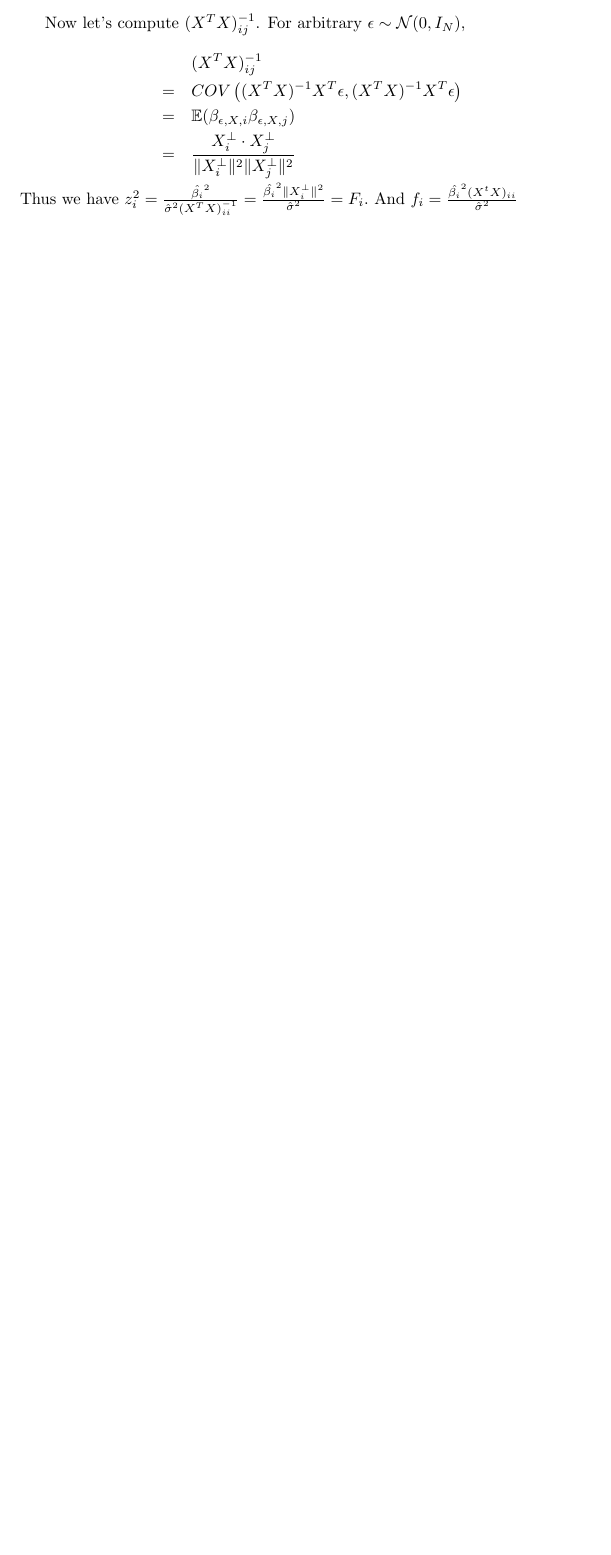
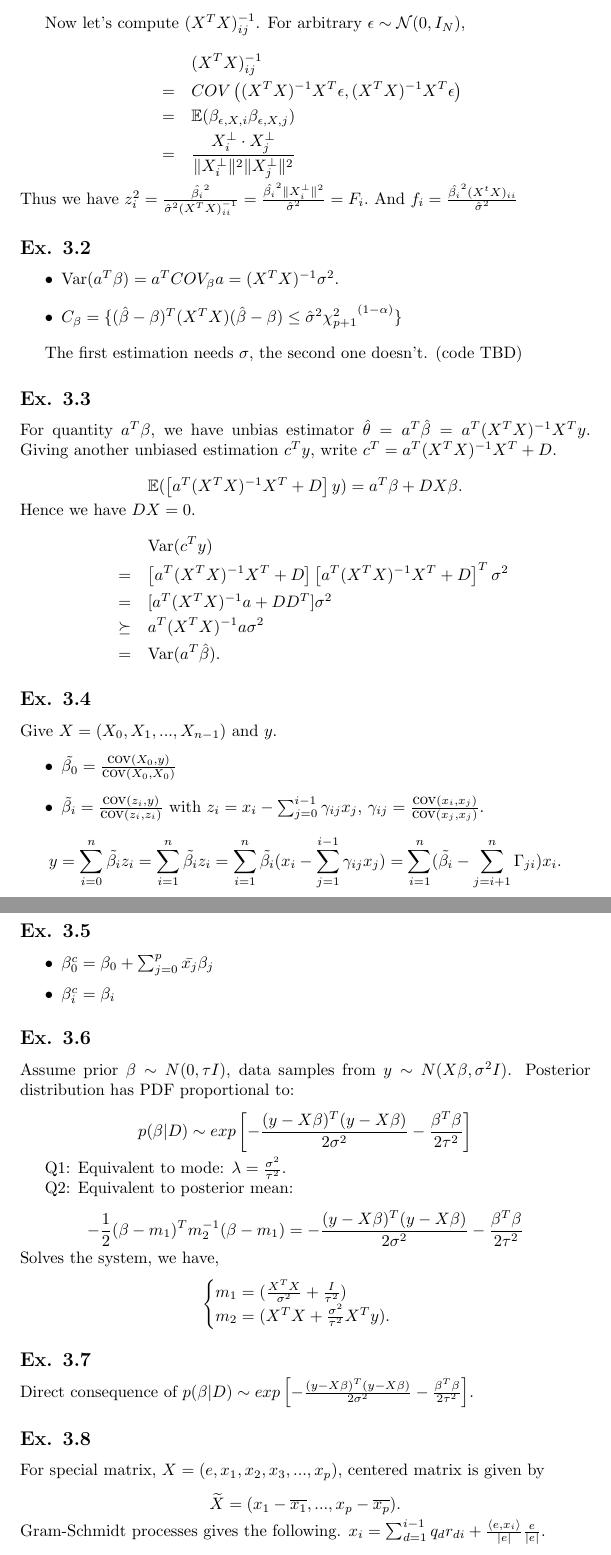
Before and after one commit to xincui-math/ESL-solution-menu, a LaTeX document (main.tex, which reads solutions/chapter_3.tex): part of page 5 of 5 before the commit and two parts of pages 5 and 6 of 6 after it, the two joined at a grey line, cut so that both start at the same text, the shorter picture padded with empty space. Compiled offline with pdfLaTeX.

Commit message:
update, ex3.9

```diff
--- a/main.tex
+++ b/main.tex
@@ -9,10 +9,13 @@
 \usepackage{amsfonts}
 \usepackage{amsmath}
 \usepackage{amssymb}
+\usepackage{systeme}
 
 % declare commands
 \DeclareMathOperator*{\argmax}{arg\,max}
 \DeclareMathOperator*{\argmin}{arg\,min}
+\DeclareMathOperator*{\var}{\mbox{Var}}
+\DeclareMathOperator*{\cov}{\mbox{cov}}
 
 % here we go!
 \begin{document}
--- a/solutions/chapter_3.tex
+++ b/solutions/chapter_3.tex
@@ -34,3 +34,65 @@ Now let's compute $(X^TX)^{-1}_{ij}$. For arbitrary $\epsilon\sim\mathcal{N}(0,
 	&=& \frac{X_{i}^{\perp}\cdot X_{j}^{\perp}}{\Vert X_{i}^{\perp}\Vert^2 \Vert X_{j}^{\perp}\Vert^2}
 \end{eqnarray*}
 Thus we have $z_{i}^2 = \frac{\hat{\beta_i}^2}{\hat{\sigma}^2(X^TX)^{-1}_{ii}}= \frac{\hat{\beta_i}^2\Vert X_{i}^{\perp}\Vert^2}{\hat{\sigma}^2}=F_{i}.$ And $f_{i}=\frac{\hat{\beta_i}^2(X^tX)_{ii}}{\hat{\sigma}^2}$
+
+
+\subsection*{Ex. 3.2}
+
+\begin{itemize}
+	\item $\mbox{Var}(a^{T}\beta) = a^{T}COV_\beta a = (X^{T}X)^{-1}\sigma^2$.
+	\item $C_{\beta}=\{(\hat{\beta} - \beta)^T(X^TX)(\hat{\beta} - \beta)\leq \hat{\sigma}^2 {\chi_{p+1}^2}^{(1-\alpha)}\}$
+\end{itemize}
+
+The first estimation needs $\sigma$, the second one doesn't. (code TBD)
+
+\subsection*{Ex. 3.3}
+For quantity $a^{T}\beta$, we have unbias estimator $\hat{\theta} = a^T\hat{\beta} = a^T (X^{T}X)^{-1}X^{T}y.$ Giving another unbiased estimation $c^{T}y$, write $c^{T} = a^{T}(X^{T}X)^{-1}X^{T} + D$.
+$$\mathbb{E}(\left[a^{T}(X^{T}X)^{-1}X^{T} + D\right]y)=a^{T}\beta + DX\beta.$$
+Hence we have $DX = 0$.
+\begin{eqnarray*}
+& & \var(c^{T}y) \\
+&=& \left[a^{T}(X^{T}X)^{-1}X^{T} + D\right]\left[a^{T}(X^{T}X)^{-1}X^{T} + D\right]^T \sigma^2\\
+&=& [a^{T}(X^{T}X)^{-1}a + DD^T]\sigma^2 \\
+&\succeq& a^{T}(X^{T}X)^{-1}a\sigma^2 \\
+&=& \var(a^T\hat{\beta}).
+\end{eqnarray*}
+
+\subsection*{Ex. 3.4}
+Give $X = (X_0, X_1, ..., X_{n - 1})$ and $y$.
+\begin{itemize}
+	\item $\tilde{\beta_0} = \frac{\cov(X_0, y)}{\cov(X_0, X_0)}$
+    \item $\tilde{\beta_i} = \frac{\cov(z_i, y)}{\cov(z_i, z_i)}$ with $z_i = x_i - \sum_{j=0}^{i-1} \gamma_{ij} x_j$, $\gamma_{ij} = \frac{\cov(x_i, x_j)}{\cov(x_j, x_j)}.$
+\end{itemize}
+$$y = \sum_{i=0}^{n}\tilde{\beta_i}z_{i} = \sum_{i=1}^{n}\tilde{\beta_i}z_{i}= \sum_{i=1}^{n}\tilde{\beta_i}(x_i - \sum_{j=1}^{i-1} \gamma_{ij} x_j)= \sum_{i=1}^{n}(\tilde{\beta_i}-\sum_{j=i+1}^{n}\Gamma_{ji})x_i.$$
+
+\subsection*{Ex. 3.5}
+\begin{itemize}
+    \item $\beta_0^c = \beta_0 + \sum_{j=0}^p\bar{x_j}\beta_j$
+    \item $\beta_i^c = \beta_i$
+\end{itemize}
+
+\subsection*{Ex. 3.6}
+Assume prior $\beta \sim N(0, \tau I)$, data samples from $y\sim N(X\beta, \sigma^2 I)$. Posterior distribution has PDF proportional to:
+$$p(\beta|D) \sim  exp\left[-\frac{(y-X\beta)^T(y-X\beta)}{2\sigma^2}-\frac{\beta^T\beta}{2\tau^2}\right]$$
+
+Q1: Equivalent to mode: $\lambda = \frac{\sigma^2}{\tau^2}.$
+
+Q2: Equivalent to posterior mean:
+$$-\frac{1}{2}(\beta - m_1)^Tm_2^{-1}(\beta - m_1) = -\frac{(y-X\beta)^T(y-X\beta)}{2\sigma^2}-\frac{\beta^T\beta}{2\tau^2}$$
+Solves the system, we have,
+\[
+    \begin{cases}
+       m_1=(\frac{X^TX}{\sigma^2} + \frac{I}{\tau^2})\\
+       m_2=(X^TX + \frac{\sigma^2}{\tau^2}X^Ty).
+    \end{cases}
+\]
+
+\subsection*{Ex. 3.7}
+Direct consequence of $p(\beta|D) \sim  exp\left[-\frac{(y-X\beta)^T(y-X\beta)}{2\sigma^2}-\frac{\beta^T\beta}{2\tau^2}\right]$.
+
+\subsection*{Ex. 3.8}
+For special matrix, $X=(e, x_1, x_2, x_3,... , x_p)$, centered matrix is given by
+$$\widetilde{X} = (x_1 - \overline{x_1}, ..., x_p - \overline{x_p}).$$
+Gram-Schmidt processes gives the following.
+$x_i = \sum_{d=1}^{i - 1}q_{d}r_{di} + \frac{\langle e, x_i \rangle}{|e|}\frac{e}{|e|}$.
+$$Q_{lower}R_{lower} = \widetilde{X} = U\Sigma V^{*}.$$
```
Also changed, not shown: solutions/chapter_3.tex (9 more changed lines).
